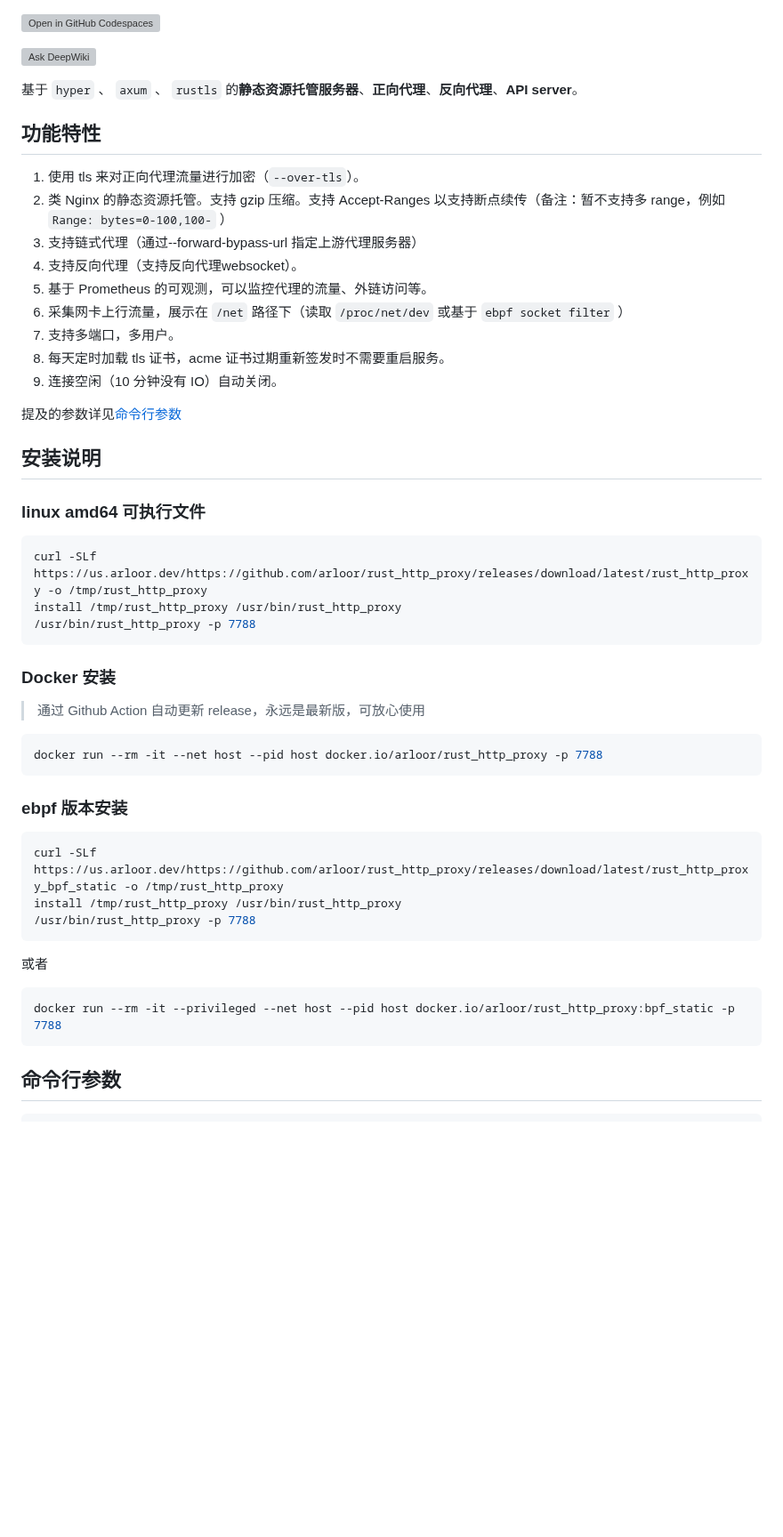
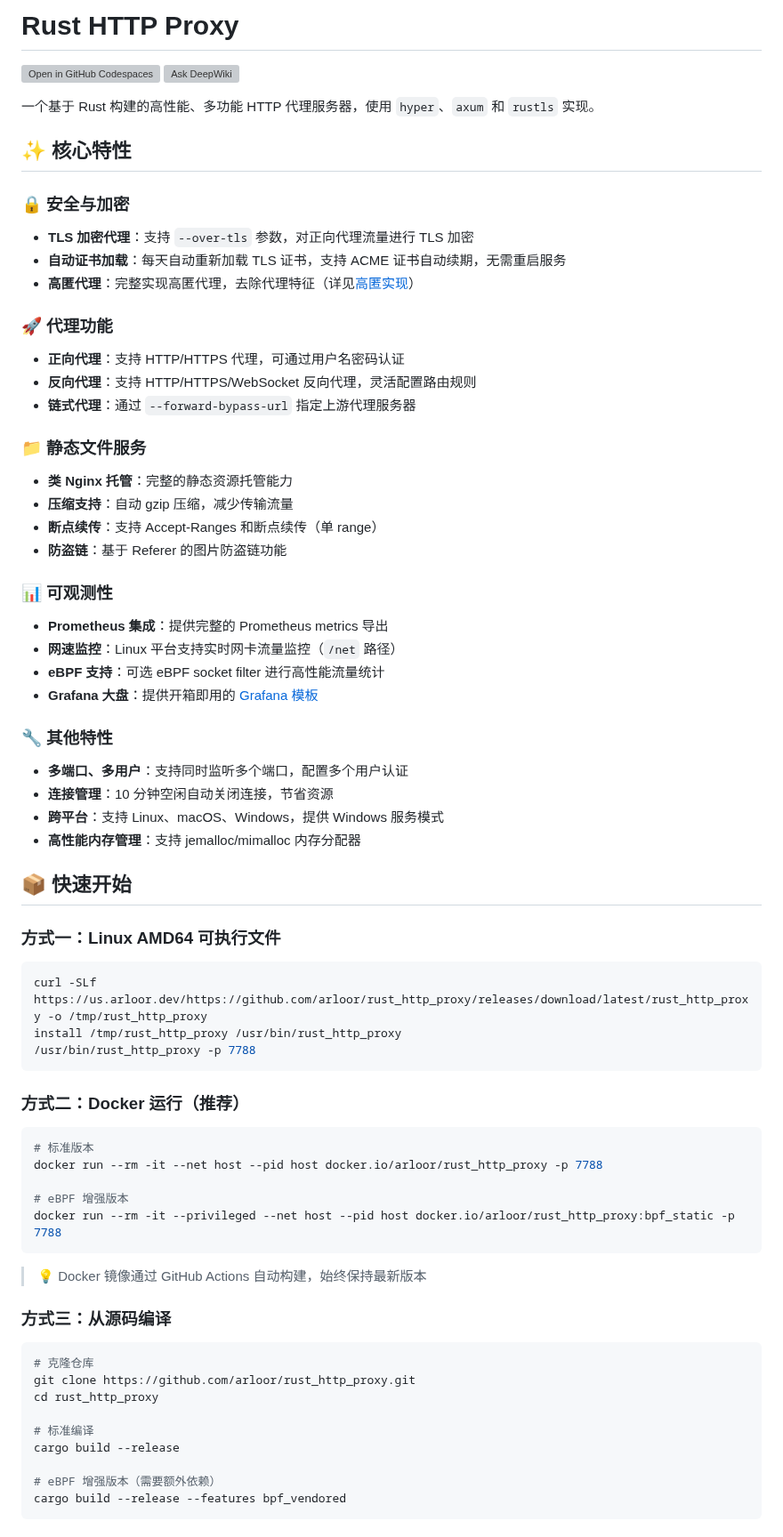
Before and after one commit to arloor/rust_http_proxy, a Markdown page: README.md, the part around one of its changes. Shown at 89% size. Drawn GitHub-style; blank space fills up the shorter version; grey boxes are pictures that could not be loaded.

Commit message:
更新 README.md，重构功能特性描述，增强反向代理和安全功能的说明

````diff
--- a/README.md
+++ b/README.md
@@ -1,53 +1,78 @@
+# Rust HTTP Proxy
+
 [![Open in GitHub Codespaces](https://github.com/codespaces/badge.svg)](https://codespaces.new/arloor/rust_http_proxy)
-
 [![Ask DeepWiki](https://deepwiki.com/badge.svg)](https://deepwiki.com/arloor/rust_http_proxy)
 
-基于 `hyper` 、 `axum` 、 `rustls` 的**静态资源托管服务器**、**正向代理**、**反向代理**、**API server**。
+一个基于 Rust 构建的高性能、多功能 HTTP 代理服务器，使用 `hyper`、`axum` 和 `rustls` 实现。
 
-## 功能特性
+## ✨ 核心特性
 
-1. 使用 tls 来对正向代理流量进行加密（`--over-tls`）。
-2. 类 Nginx 的静态资源托管。支持 gzip 压缩。支持 Accept-Ranges 以支持断点续传（备注：暂不支持多 range，例如 `Range: bytes=0-100,100-` ）
-3. 支持链式代理（通过--forward-bypass-url 指定上游代理服务器）
-4. 支持反向代理（支持反向代理websocket）。
-5. 基于 Prometheus 的可观测，可以监控代理的流量、外链访问等。
-6. 采集网卡上行流量，展示在 `/net` 路径下（读取 `/proc/net/dev` 或基于 `ebpf socket filter` ）
-7. 支持多端口，多用户。
-8. 每天定时加载 tls 证书，acme 证书过期重新签发时不需要重启服务。
-9. 连接空闲（10 分钟没有 IO）自动关闭。
+### 🔒 安全与加密
 
-提及的参数详见[命令行参数](#命令行参数)
+- **TLS 加密代理**：支持 `--over-tls` 参数，对正向代理流量进行 TLS 加密
+- **自动证书加载**：每天自动重新加载 TLS 证书，支持 ACME 证书自动续期，无需重启服务
+- **高匿代理**：完整实现高匿代理，去除代理特征（详见[高匿实现](#高匿实现)）
 
-## 安装说明
+### 🚀 代理功能
 
-### linux amd64 可执行文件
+- **正向代理**：支持 HTTP/HTTPS 代理，可通过用户名密码认证
+- **反向代理**：支持 HTTP/HTTPS/WebSocket 反向代理，灵活配置路由规则
+- **链式代理**：通过 `--forward-bypass-url` 指定上游代理服务器
 
-```shell
+### 📁 静态文件服务
+
+- **类 Nginx 托管**：完整的静态资源托管能力
+- **压缩支持**：自动 gzip 压缩，减少传输流量
+- **断点续传**：支持 Accept-Ranges 和断点续传（单 range）
+- **防盗链**：基于 Referer 的图片防盗链功能
+
+### 📊 可观测性
+
+- **Prometheus 集成**：提供完整的 Prometheus metrics 导出
+- **网速监控**：Linux 平台支持实时网卡流量监控（`/net` 路径）
+- **eBPF 支持**：可选 eBPF socket filter 进行高性能流量统计
+- **Grafana 大盘**：提供开箱即用的 [Grafana 模板](https://grafana.com/grafana/dashboards/20185-rust-http-proxy/)
+
+### 🔧 其他特性
+
+- **多端口、多用户**：支持同时监听多个端口，配置多个用户认证
+- **连接管理**：10 分钟空闲自动关闭连接，节省资源
+- **跨平台**：支持 Linux、macOS、Windows，提供 Windows 服务模式
+- **高性能内存管理**：支持 jemalloc/mimalloc 内存分配器
+
+## 📦 快速开始
+
+### 方式一：Linux AMD64 可执行文件
+
+```bash
 curl -SLf https://us.arloor.dev/https://github.com/arloor/rust_http_proxy/releases/download/latest/rust_http_proxy -o /tmp/rust_http_proxy
 install /tmp/rust_http_proxy /usr/bin/rust_http_proxy
 /usr/bin/rust_http_proxy -p 7788
 ```
 
-### Docker 安装
-
-> 通过 Github Action 自动更新 release，永远是最新版，可放心使用
-
-```shell
-docker run --rm -it --net host --pid host docker.io/arloor/rust_http_proxy -p 7788
-```
-
-### ebpf 版本安装
+### 方式二：Docker 运行（推荐）
 
 ```bash
-curl -SLf https://us.arloor.dev/https://github.com/arloor/rust_http_proxy/releases/download/latest/rust_http_proxy_bpf_static -o /tmp/rust_http_proxy
-install /tmp/rust_http_proxy /usr/bin/rust_http_proxy
-/usr/bin/rust_http_proxy -p 7788
-```
+# 标准版本
+docker run --rm -it --net host --pid host docker.io/arloor/rust_http_proxy -p 7788
 
-或者
-
-```bash
+# eBPF 增强版本
 docker run --rm -it --privileged --net host --pid host docker.io/arloor/rust_http_proxy:bpf_static -p 7788
 ```
 
-## 命令行参数
+> 💡 Docker 镜像通过 GitHub Actions 自动构建，始终保持最新版本
+
+### 方式三：从源码编译
+
+```bash
+# 克隆仓库
+git clone https://github.com/arloor/rust_http_proxy.git
+cd rust_http_proxy
+
+# 标准编译
+cargo build --release
+
+# eBPF 增强版本（需要额外依赖）
+cargo build --release --features bpf_vendored
+```
+
````
Also changed, not shown: other parts of README.md (+277 -142 lines).
